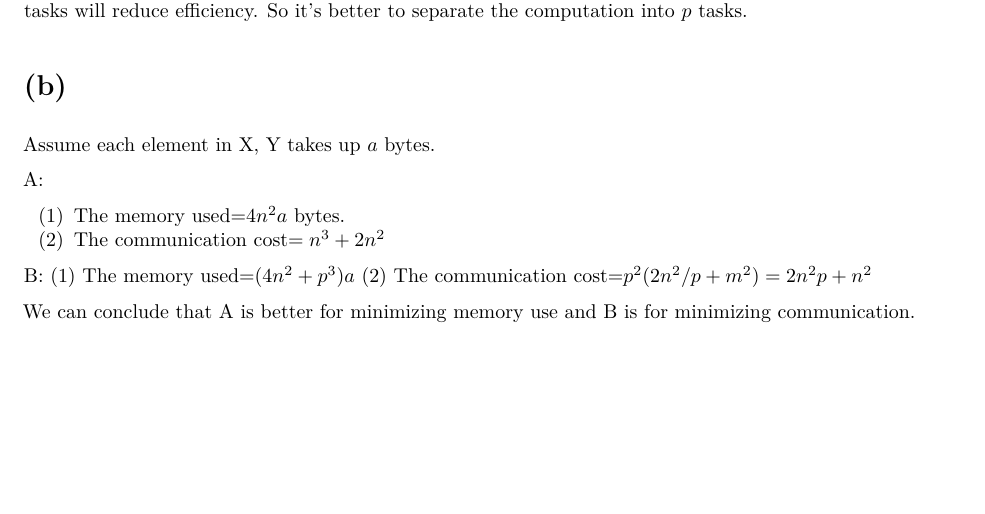
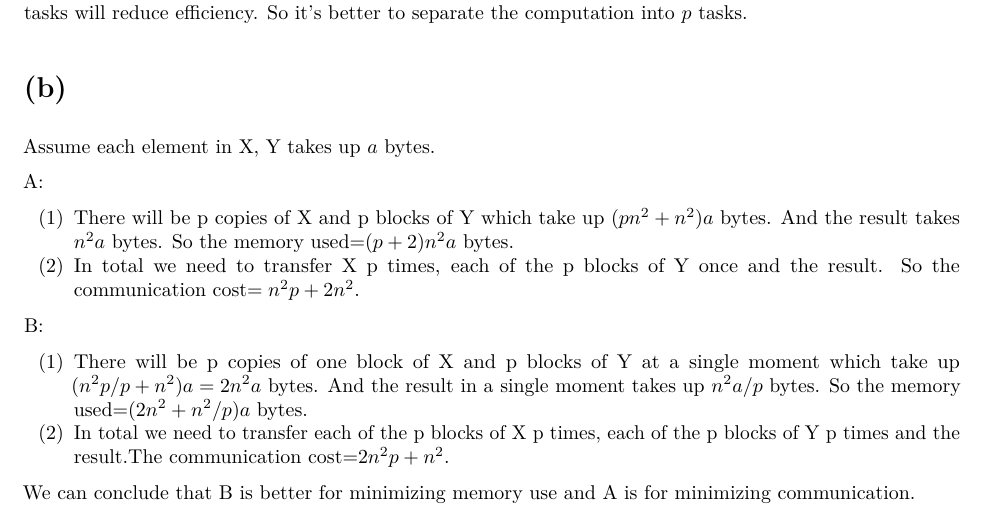
Before and after one commit to ShubeiW/stat243_statistical_computing, an R Markdown document (PS5/PS5.Rmd): part of the page, cut so that both start at the same text, the shorter picture padded with empty space. The pictures show the output file PS5/PS5.pdf that the author committed with the source.

Commit message:
submission PS5

```diff
--- a/PS5/PS5.Rmd
+++ b/PS5/PS5.Rmd
@@ -30,11 +30,12 @@ Assume each element in X, Y takes up $a$ bytes.
 
 A:
 
-(1) The memory used=$4n^2a$ bytes.
-(2) The communication cost$=n^3+2n^2$
+(1) There will be p copies of X and p blocks of Y which take up $(pn^2+n^2)a$ bytes. And the result takes $n^2a$ bytes. So the memory used=$(p+2)n^2a$ bytes.
+(2) In total we need to transfer X p times, each of the p blocks of Y once and the result. So the communication cost$=n^2p+2n^2$.
 
 B:
-(1) The memory used=$(4n^2+p^3)a$
-(2) The communication cost=$p^2(2n^2/p+m^2)=2n^2p+n^2$
 
-We can conclude that A is better for minimizing memory use and B is for minimizing communication.
+(1) There will be p copies of one block of X and p blocks of Y at a single moment which take up $(n^2p/p+n^2)a=2n^2a$ bytes. And the result in a single moment takes up $n^2a/p$ bytes. So the memory used=$(2n^2+n^2/p)a$ bytes.
+(2) In total we need to transfer each of the p blocks of X p times, each of the p blocks of Y p times and the result.The communication cost=$2n^2p+n^2$.
+
+We can conclude that B is better for minimizing memory use and A is for minimizing communication.
```
Also changed, not shown: PS5/PS5.pdf.
